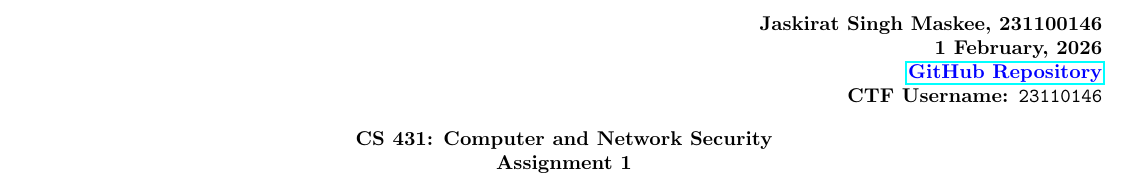
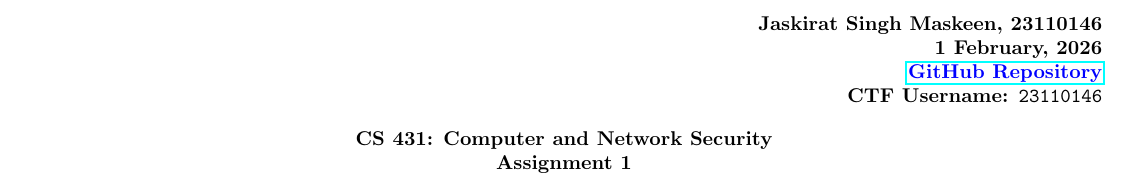
Before and after one commit to jsmaskeen/CS431-Assignments, a LaTeX document (writeup/main.tex): part of page 1 of 2, cut so that both start at the same text. Compiled offline with pdfLaTeX.

Commit message:
update pdf

```diff
--- a/writeup/main.tex
+++ b/writeup/main.tex
@@ -48,7 +48,7 @@
 \begin{document}
 
 \begin{flushright}
-\textbf{Jaskirat Singh Maskee, 231100146 \\
+\textbf{Jaskirat Singh Maskeen, 23110146 \\
 1 February, 2026\\
 {\color{blue}\href{https://github.com/jsmaskeen/CS431-Assignments/tree/assn1}{GitHub Repository}}\\
 CTF Username: \texttt{23110146}}
```
Also changed, not shown: writeup/main.pdf, 1 other file.
